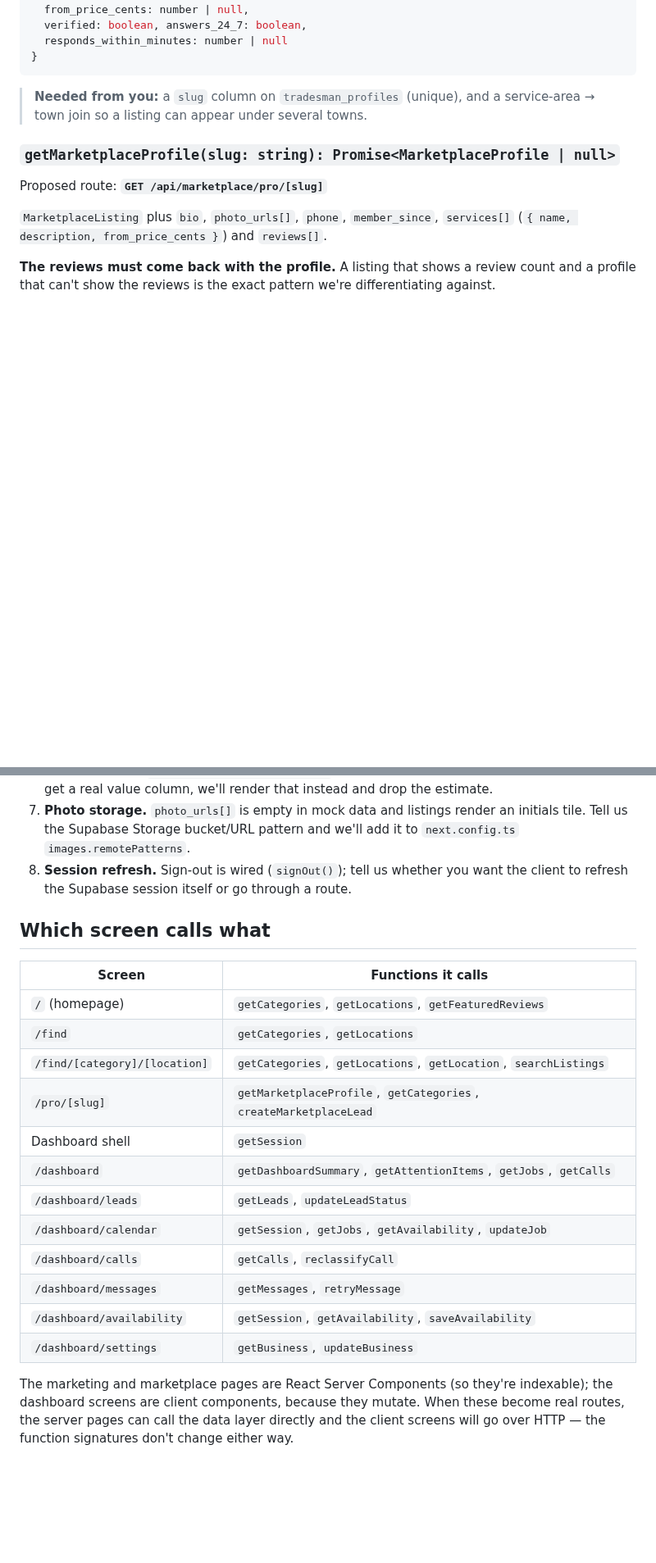
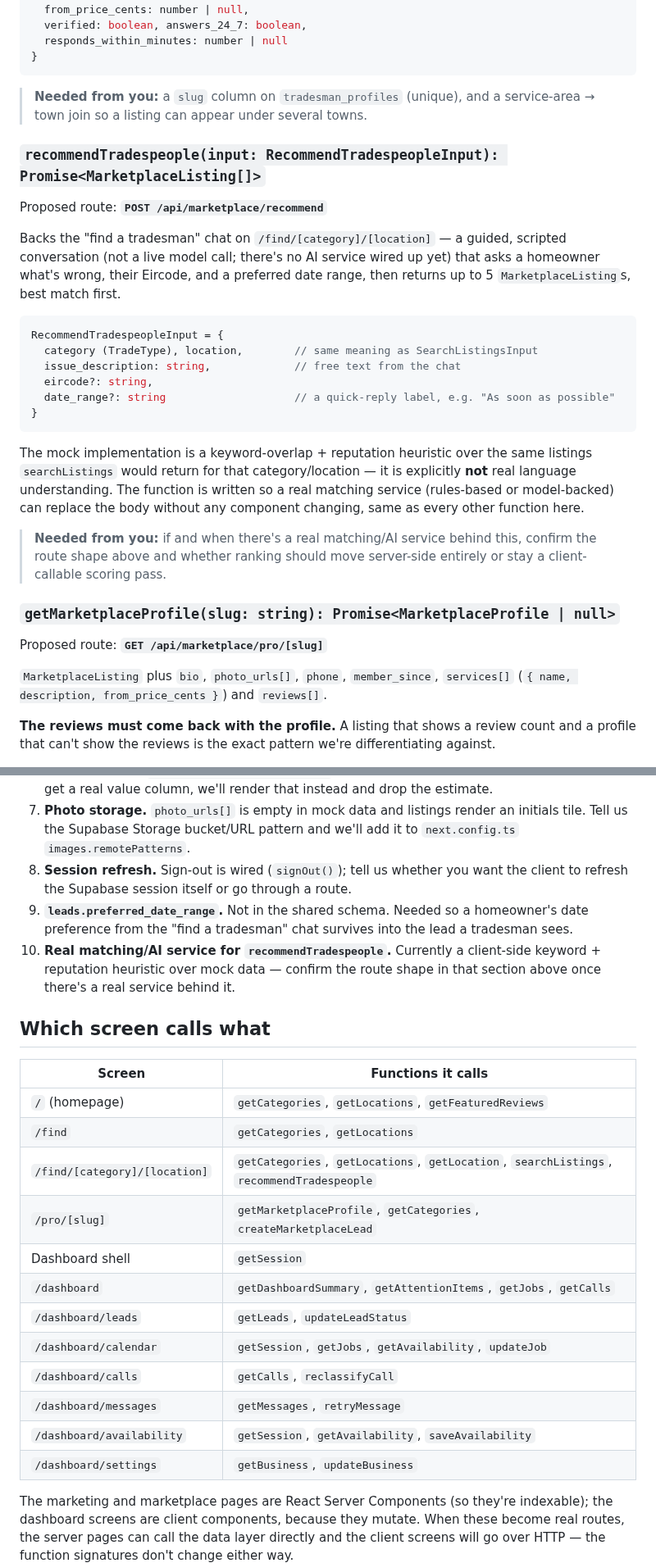
Before and after one commit to Akinsola0/Log-Analyser, a Markdown page: tradedesk-ai/docs/api-contract.md, 2 parts joined by grey strips. Shown at 82% size. Drawn GitHub-style; blank space fills up the shorter version.

````diff
--- a/tradedesk-ai/docs/api-contract.md
+++ b/tradedesk-ai/docs/api-contract.md
@@ -315,6 +315,34 @@ MarketplaceListing = {
 
 > **Needed from you:** a `slug` column on `tradesman_profiles` (unique), and a service-area → town join so a listing can appear under several towns.
 
+### `recommendTradespeople(input: RecommendTradespeopleInput): Promise<MarketplaceListing[]>`
+
+Proposed route: **`POST /api/marketplace/recommend`**
+
+Backs the "find a tradesman" chat on `/find/[category]/[location]` — a guided,
+scripted conversation (not a live model call; there's no AI service wired up
+yet) that asks a homeowner what's wrong, their Eircode, and a preferred date
+range, then returns up to 5 `MarketplaceListing`s, best match first.
+
+```ts
+RecommendTradespeopleInput = {
+  category (TradeType), location,        // same meaning as SearchListingsInput
+  issue_description: string,             // free text from the chat
+  eircode?: string,
+  date_range?: string                    // a quick-reply label, e.g. "As soon as possible"
+}
+```
+
+The mock implementation is a keyword-overlap + reputation heuristic over the
+same listings `searchListings` would return for that category/location — it
+is explicitly **not** real language understanding. The function is written so
+a real matching service (rules-based or model-backed) can replace the body
+without any component changing, same as every other function here.
+
+> **Needed from you:** if and when there's a real matching/AI service behind
+> this, confirm the route shape above and whether ranking should move
+> server-side entirely or stay a client-callable scoring pass.
+
 ### `getMarketplaceProfile(slug: string): Promise<MarketplaceProfile | null>`
 
 Proposed route: **`GET /api/marketplace/pro/[slug]`**
@@ -360,23 +395,25 @@ Public and unauthenticated: rate-limit it, and verify the phone number before th
 6. **Booked value.** `booked_value_cents_this_week` is currently jobs × a flat €185 estimate. If jobs get a real value column, we'll render that instead and drop the estimate.
 7. **Photo storage.** `photo_urls[]` is empty in mock data and listings render an initials tile. Tell us the Supabase Storage bucket/URL pattern and we'll add it to `next.config.ts` `images.remotePatterns`.
 8. **Session refresh.** Sign-out is wired (`signOut()`); tell us whether you want the client to refresh the Supabase session itself or go through a route.
+9. **`leads.preferred_date_range`.** Not in the shared schema. Needed so a homeowner's date preference from the "find a tradesman" chat survives into the lead a tradesman sees.
+10. **Real matching/AI service for `recommendTradespeople`.** Currently a client-side keyword + reputation heuristic over mock data — confirm the route shape in that section above once there's a real service behind it.
 
 ## Which screen calls what
 
-| Screen                        | Functions it calls                                                |
-| ----------------------------- | ----------------------------------------------------------------- |
-| `/` (homepage)                | `getCategories`, `getLocations`, `getFeaturedReviews`             |
-| `/find`                       | `getCategories`, `getLocations`                                   |
-| `/find/[category]/[location]` | `getCategories`, `getLocations`, `getLocation`, `searchListings`  |
-| `/pro/[slug]`                 | `getMarketplaceProfile`, `getCategories`, `createMarketplaceLead` |
-| Dashboard shell               | `getSession`                                                      |
-| `/dashboard`                  | `getDashboardSummary`, `getAttentionItems`, `getJobs`, `getCalls` |
-| `/dashboard/leads`            | `getLeads`, `updateLeadStatus`                                    |
-| `/dashboard/calendar`         | `getSession`, `getJobs`, `getAvailability`, `updateJob`           |
-| `/dashboard/calls`            | `getCalls`, `reclassifyCall`                                      |
-| `/dashboard/messages`         | `getMessages`, `retryMessage`                                     |
-| `/dashboard/availability`     | `getSession`, `getAvailability`, `saveAvailability`               |
-| `/dashboard/settings`         | `getBusiness`, `updateBusiness`                                   |
+| Screen                        | Functions it calls                                                                        |
+| ----------------------------- | ----------------------------------------------------------------------------------------- |
+| `/` (homepage)                | `getCategories`, `getLocations`, `getFeaturedReviews`                                     |
+| `/find`                       | `getCategories`, `getLocations`                                                           |
+| `/find/[category]/[location]` | `getCategories`, `getLocations`, `getLocation`, `searchListings`, `recommendTradespeople` |
+| `/pro/[slug]`                 | `getMarketplaceProfile`, `getCategories`, `createMarketplaceLead`                         |
+| Dashboard shell               | `getSession`                                                                              |
+| `/dashboard`                  | `getDashboardSummary`, `getAttentionItems`, `getJobs`, `getCalls`                         |
+| `/dashboard/leads`            | `getLeads`, `updateLeadStatus`                                                            |
+| `/dashboard/calendar`         | `getSession`, `getJobs`, `getAvailability`, `updateJob`                                   |
+| `/dashboard/calls`            | `getCalls`, `reclassifyCall`                                                              |
+| `/dashboard/messages`         | `getMessages`, `retryMessage`                                                             |
+| `/dashboard/availability`     | `getSession`, `getAvailability`, `saveAvailability`                                       |
+| `/dashboard/settings`         | `getBusiness`, `updateBusiness`                                                           |
 
 The marketing and marketplace pages are React Server Components (so they're
 indexable); the dashboard screens are client components, because they mutate.
````
Also changed, not shown: other parts of tradedesk-ai/docs/api-contract.md (+8 -1 lines), tradedesk-ai/README.md (+2 -2 lines), tradedesk-ai/docs/VISUAL_TOUR.md (+20 -0 lines), tradedesk-ai/docs/screenshots/find-chat-conversation.png (added), tradedesk-ai/docs/screenshots/find-chat-initial.png (added), tradedesk-ai/docs/screenshots/find-chat-results.png (added), tradedesk-ai/docs/screenshots/pro-prefilled-contact.png (added), 9 other files.
